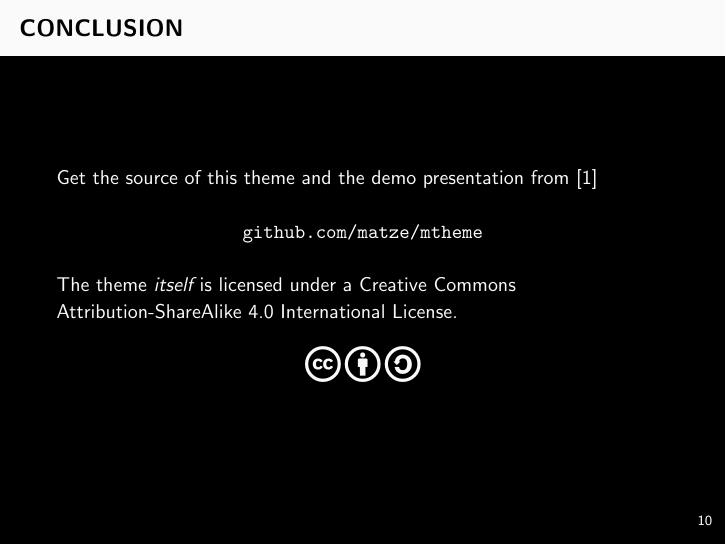
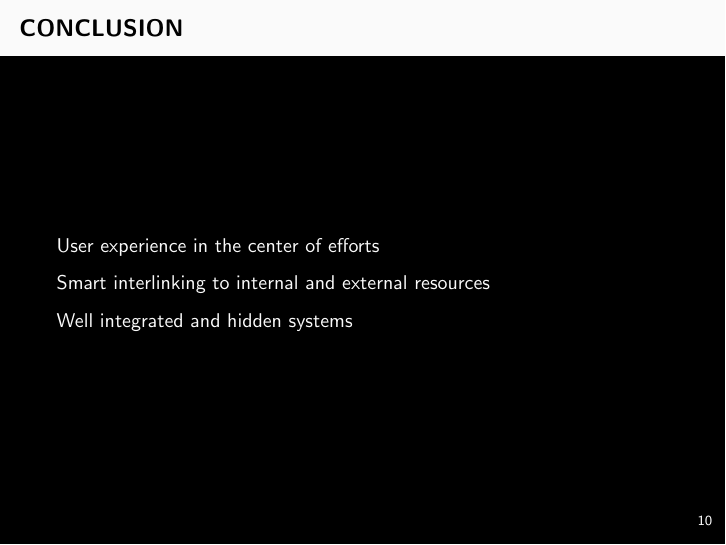
Before and after one commit to devmount/SemanticWeb, LaTeX slides (presentation.tex): page 24 of 26. Compiled offline with pdfLaTeX.

Commit message:
added: conclusion

```diff
--- a/presentation.tex
+++ b/presentation.tex
@@ -418,15 +418,11 @@
 
 \begin{frame}{Conclusion}
 
-  Get the source of this theme and the demo presentation from \cite{Kobilarov2009}
+  User experience in the center of efforts
 
-  \begin{center}\url{github.com/matze/mtheme}\end{center}
+  Smart interlinking to internal and external resources
 
-  The theme \emph{itself} is licensed under a
-  \href{http://creativecommons.org/licenses/by-sa/4.0/}{Creative Commons
-  Attribution-ShareAlike 4.0 International License}.
-
-  \begin{center}\ccbysa\end{center}
+  Well integrated and hidden systems
 
 \end{frame}
 
```
Also changed, not shown: presentation.pdf, presentation.tex (1 more changed lines), 1 other file.
